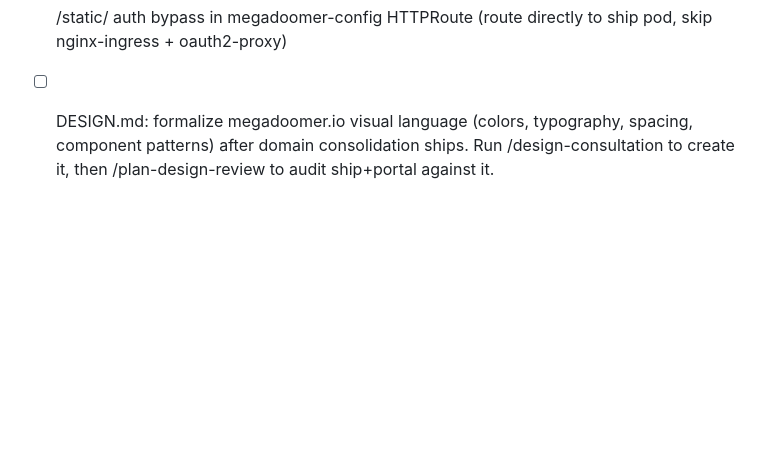
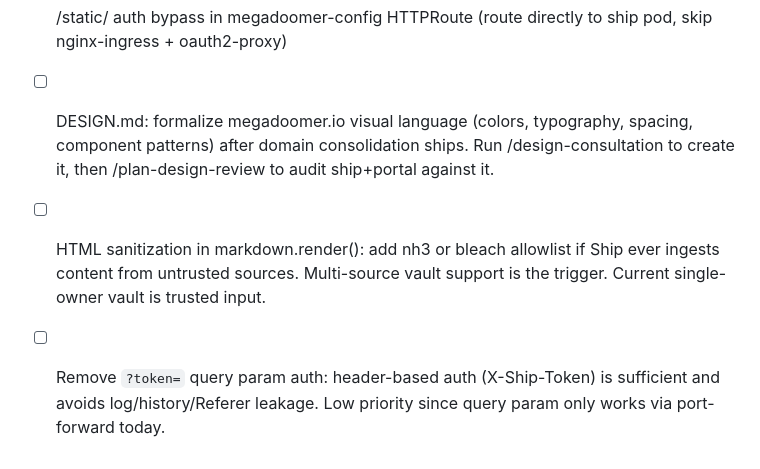
Before and after one commit to megadoomer-io/ship, a Markdown page: AGENTS.md, the part around the change. Rendered like a GitHub page; blank space fills up the shorter version.

Commit message:
docs: add security review defense-in-depth TODOs
From /security-review audit: HTML sanitization needed if multi-source
vaults land (untrusted input trigger), and query param token removal
as a low-priority hardening item.

Co-Authored-By: Claude Opus 4.6 (1M context) <noreply@anthropic.com>

```diff
--- a/AGENTS.md
+++ b/AGENTS.md
@@ -65,3 +65,5 @@ All megadoomer.io traffic routes through nginx-gateway-fabric (Gateway API HTTPR
 - [x] SHIP_API_TOKEN: token-based auth bypass for automated tools (browse daemon benchmarking, monitoring). Skip oauth2-proxy when the right header is present.
 - [x] /static/ auth bypass in megadoomer-config HTTPRoute (route directly to ship pod, skip nginx-ingress + oauth2-proxy)
 - [ ] DESIGN.md: formalize megadoomer.io visual language (colors, typography, spacing, component patterns) after domain consolidation ships. Run /design-consultation to create it, then /plan-design-review to audit ship+portal against it.
+- [ ] HTML sanitization in markdown.render(): add nh3 or bleach allowlist if Ship ever ingests content from untrusted sources. Multi-source vault support is the trigger. Current single-owner vault is trusted input.
+- [ ] Remove `?token=` query param auth: header-based auth (X-Ship-Token) is sufficient and avoids log/history/Referer leakage. Low priority since query param only works via port-forward today.
```
